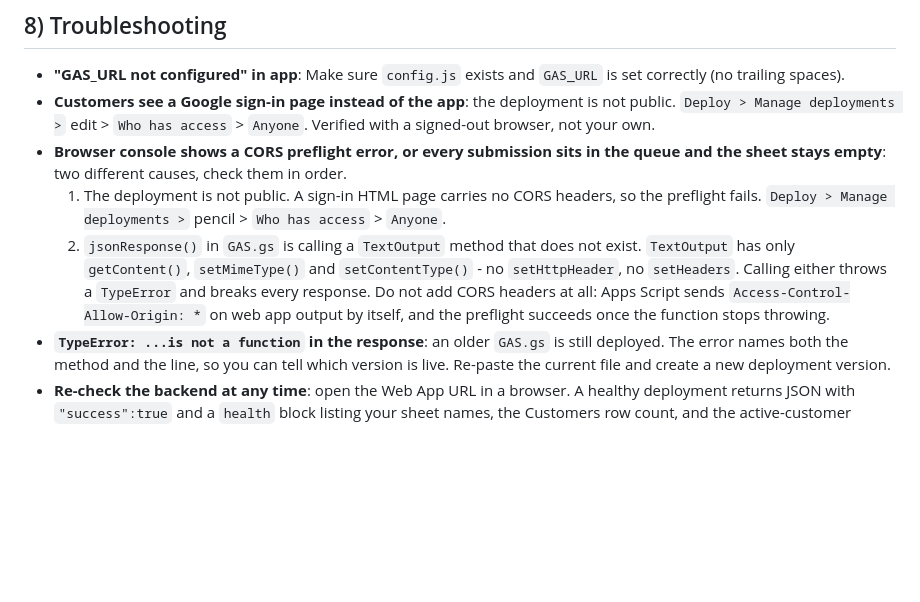
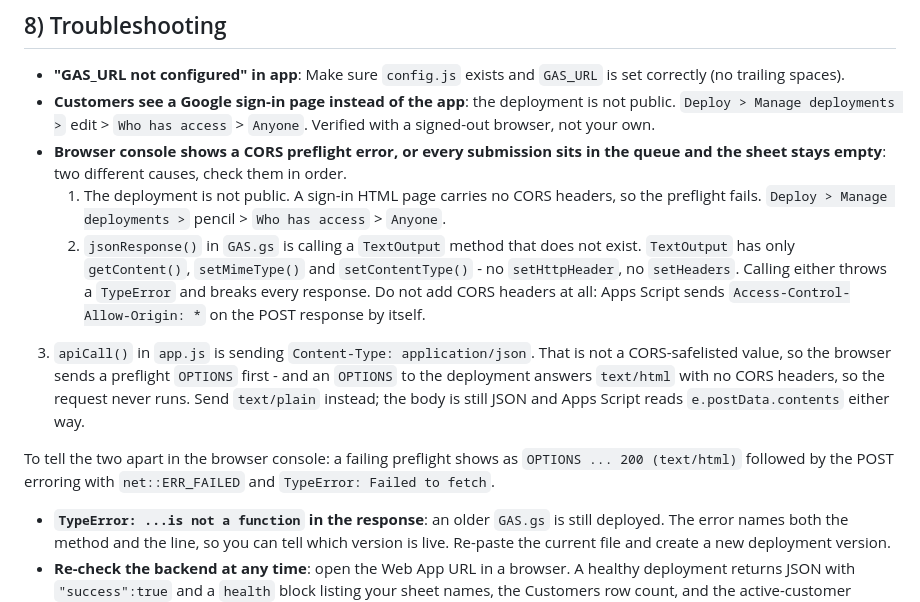
Before and after one commit to rezwansyngenta/Ctg-Customer-Location, a Markdown page: SETUP_GAS.md, the part around the change. GitHub-like rendering; blank space fills up the shorter version.

```diff
--- a/SETUP_GAS.md
+++ b/SETUP_GAS.md
@@ -172,7 +172,10 @@ There is **no UI for tokens and no setup cost**: a customer with an empty `Invit
 - **Customers see a Google sign-in page instead of the app**: the deployment is not public. `Deploy > Manage deployments >` edit > `Who has access` > `Anyone`. Verified with a signed-out browser, not your own.
 - **Browser console shows a CORS preflight error, or every submission sits in the queue and the sheet stays empty**: two different causes, check them in order.
   1. The deployment is not public. A sign-in HTML page carries no CORS headers, so the preflight fails. `Deploy > Manage deployments >` pencil > `Who has access` > `Anyone`.
-  2. `jsonResponse()` in `GAS.gs` is calling a `TextOutput` method that does not exist. `TextOutput` has only `getContent()`, `setMimeType()` and `setContentType()` - no `setHttpHeader`, no `setHeaders`. Calling either throws a `TypeError` and breaks every response. Do not add CORS headers at all: Apps Script sends `Access-Control-Allow-Origin: *` on web app output by itself, and the preflight succeeds once the function stops throwing.
+  2. `jsonResponse()` in `GAS.gs` is calling a `TextOutput` method that does not exist. `TextOutput` has only `getContent()`, `setMimeType()` and `setContentType()` - no `setHttpHeader`, no `setHeaders`. Calling either throws a `TypeError` and breaks every response. Do not add CORS headers at all: Apps Script sends `Access-Control-Allow-Origin: *` on the POST response by itself.
+3. `apiCall()` in `app.js` is sending `Content-Type: application/json`. That is not a CORS-safelisted value, so the browser sends a preflight `OPTIONS` first - and an `OPTIONS` to the deployment answers `text/html` with no CORS headers, so the request never runs. Send `text/plain` instead; the body is still JSON and Apps Script reads `e.postData.contents` either way.
+
+To tell the two apart in the browser console: a failing preflight shows as `OPTIONS ... 200 (text/html)` followed by the POST erroring with `net::ERR_FAILED` and `TypeError: Failed to fetch`.
 - **`TypeError: ...is not a function` in the response**: an older `GAS.gs` is still deployed. The error names both the method and the line, so you can tell which version is live. Re-paste the current file and create a new deployment version.
 - **Re-check the backend at any time**: open the Web App URL in a browser. A healthy deployment returns JSON with `"success":true` and a `health` block listing your sheet names, the Customers row count, and the active-customer count. An HTML error page means the code itself is broken.
 - **"No customer data found"**: the `Customers` tab has headers but zero data rows, or the tab is named something other than `Customers`. The `health` block in the error response says which.
```
Also changed, not shown: README.md (+13 -1 lines).
